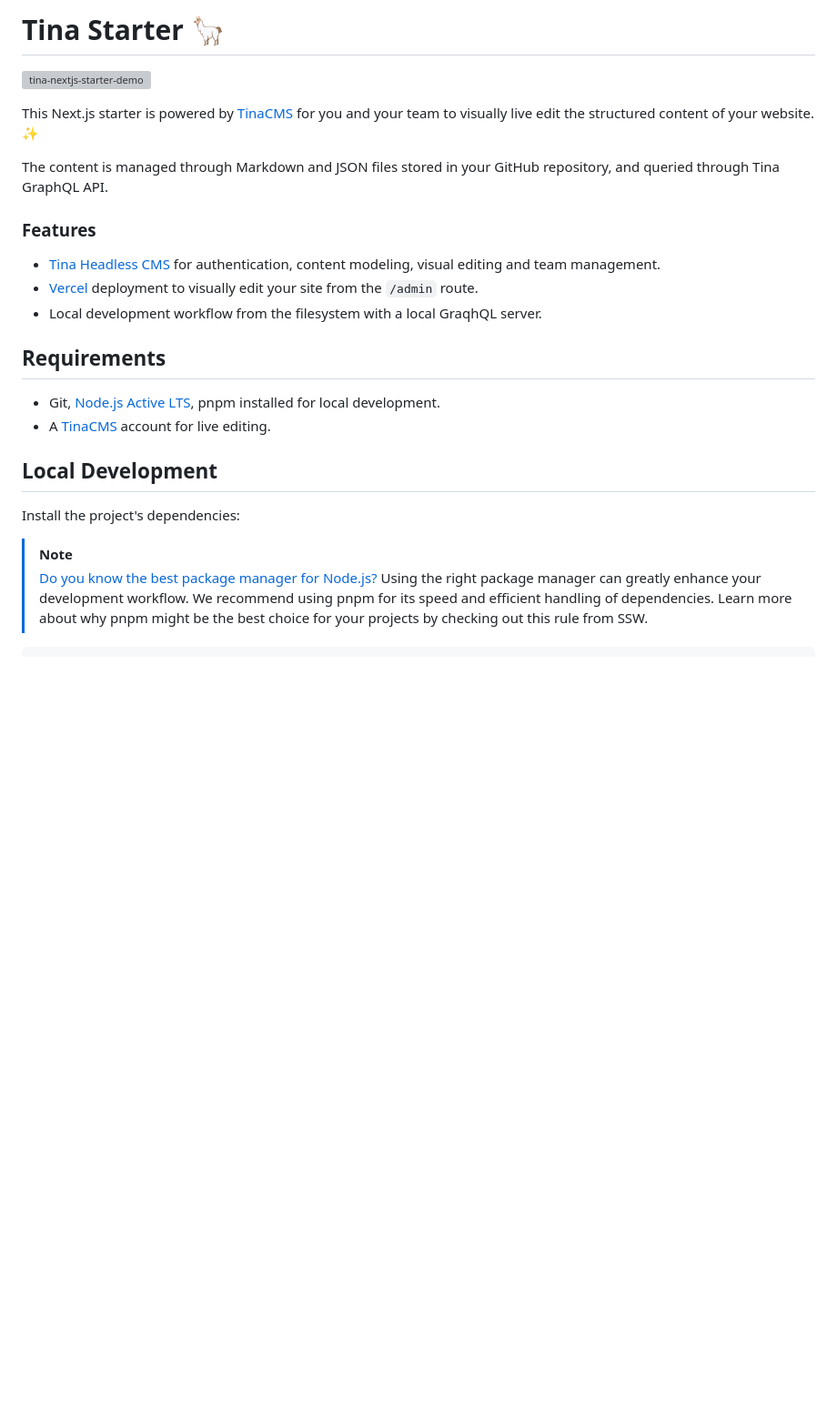
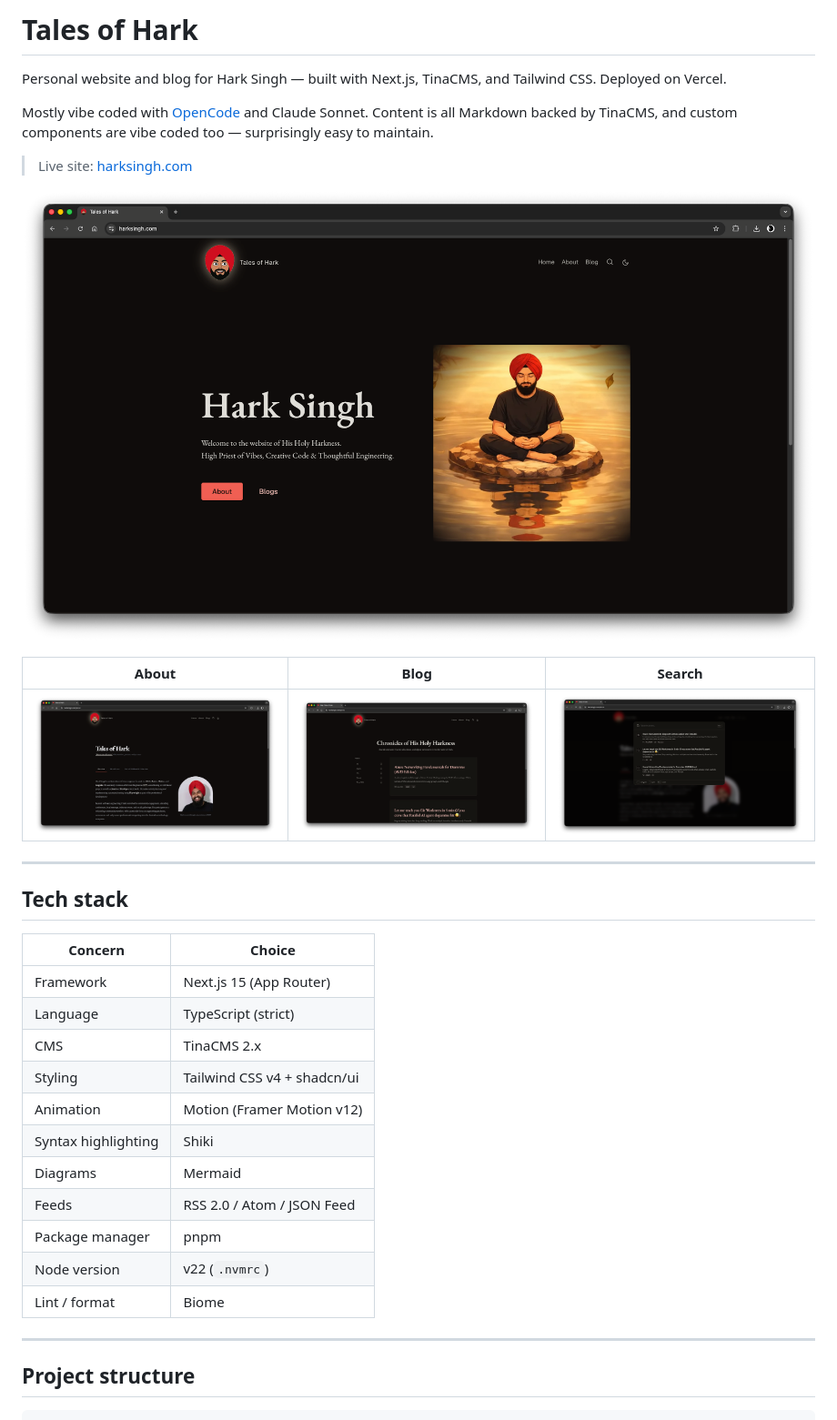
Before and after one commit to 0xharkirat/beautiful-hark, a Markdown page: README.md, the part around one of its changes. Shown at 91% size. Drawn GitHub-style; pictures changed too: docs/screenshots/about.png (added), docs/screenshots/blogs.png (added), docs/screenshots/homepage.png (added); blank space fills up the shorter version; grey boxes are pictures that could not be loaded.

````diff
--- a/README.md
+++ b/README.md
@@ -1,28 +1,37 @@
-# Tina Starter 🦙
+# Tales of Hark
 
-![tina-nextjs-starter-demo](https://user-images.githubusercontent.com/103008/130587027-995ccc45-a852-4f90-b658-13e8e0517339.gif)
+Personal website and blog for Hark Singh — built with Next.js, TinaCMS, and Tailwind CSS. Deployed on Vercel.
 
-This Next.js starter is powered by [TinaCMS](https://app.tina.io) for you and your team to visually live edit the structured content of your website. ✨
+Mostly vibe coded with [OpenCode](https://opencode.ai) and Claude Sonnet. Content is all Markdown backed by TinaCMS, and custom components are vibe coded too — surprisingly easy to maintain.
 
-The content is managed through Markdown and JSON files stored in your GitHub repository, and queried through Tina GraphQL API.
+> Live site: [harksingh.com](https://harksingh.com)
 
-### Features
+![Home page](docs/screenshots/homepage.png)
 
-- [Tina Headless CMS](https://app.tina.io) for authentication, content modeling, visual editing and team management.
-- [Vercel](https://vercel.com) deployment to visually edit your site from the `/admin` route.
-- Local development workflow from the filesystem with a local GraqhQL server.
+| About | Blog | Search |
+|---|---|---|
+| ![About](docs/screenshots/about.png) | ![Blog](docs/screenshots/blogs.png) | ![Search](docs/screenshots/search.png) |
 
-## Requirements
+---
 
-- Git, [Node.js Active LTS](https://nodejs.org/en/about/releases/), pnpm installed for local development.
-- A [TinaCMS](https://app.tina.io) account for live editing.
+## Tech stack
 
-## Local Development
+| Concern | Choice |
+|---|---|
+| Framework | Next.js 15 (App Router) |
+| Language | TypeScript (strict) |
+| CMS | TinaCMS 2.x |
+| Styling | Tailwind CSS v4 + shadcn/ui |
+| Animation | Motion (Framer Motion v12) |
+| Syntax highlighting | Shiki |
+| Diagrams | Mermaid |
+| Feeds | RSS 2.0 / Atom / JSON Feed |
+| Package manager | pnpm |
+| Node version | v22 (`.nvmrc`) |
+| Lint / format | Biome |
 
-Install the project's dependencies:
+---
 
-> [!NOTE]
-> [Do you know the best package manager for Node.js?](https://www.ssw.com.au/rules/best-package-manager-for-node/) Using the right package manager can greatly enhance your development workflow. We recommend using pnpm for its speed and efficient handling of dependencies. Learn more about why pnpm might be the best choice for your projects by checking out this rule from SSW.
-
+## Project structure
 
 ```
````
Also changed, not shown: other parts of README.md (+134 -66 lines), 4 other files.
